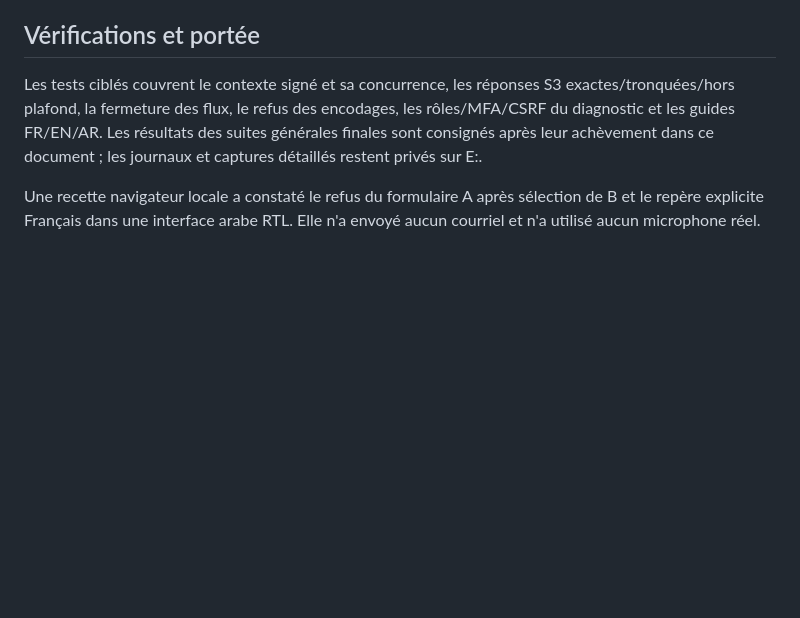
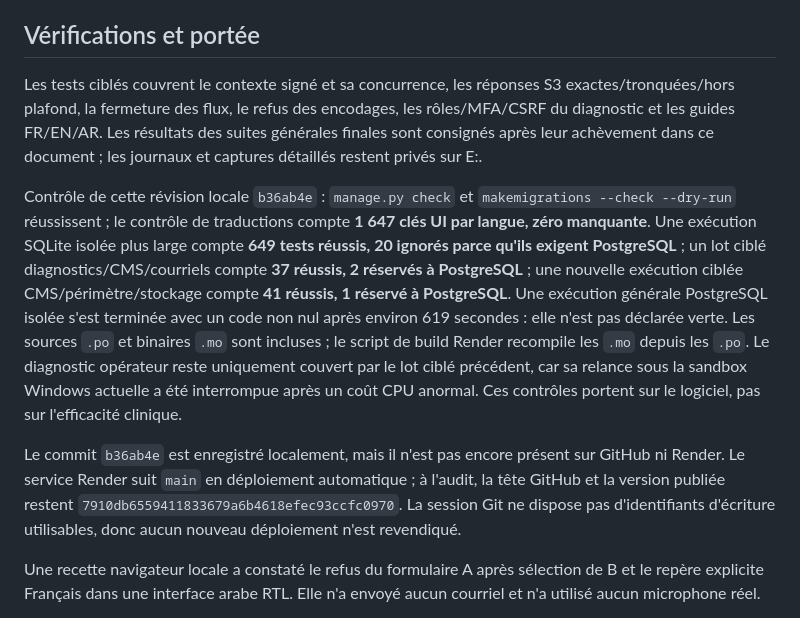
Before and after one commit to Midotech31/nehedrou, a Markdown page: docs/COMMERCIALISATION_PROGRESS_20261031.md, the part around the change. GitHub-like rendering; blank space fills up the shorter version.

Commit message:
Record commercialization verification status

```diff
--- a/docs/COMMERCIALISATION_PROGRESS_20261031.md
+++ b/docs/COMMERCIALISATION_PROGRESS_20261031.md
@@ -24,6 +24,10 @@ La langue des consignes d'accompagnement est maintenant annoncée sur le détail
 
 Les tests ciblés couvrent le contexte signé et sa concurrence, les réponses S3 exactes/tronquées/hors plafond, la fermeture des flux, le refus des encodages, les rôles/MFA/CSRF du diagnostic et les guides FR/EN/AR. Les résultats des suites générales finales sont consignés après leur achèvement dans ce document ; les journaux et captures détaillés restent privés sur E:.
 
+Contrôle de cette révision locale `b36ab4e` : `manage.py check` et `makemigrations --check --dry-run` réussissent ; le contrôle de traductions compte **1 647 clés UI par langue, zéro manquante**. Une exécution SQLite isolée plus large compte **649 tests réussis, 20 ignorés parce qu'ils exigent PostgreSQL** ; un lot ciblé diagnostics/CMS/courriels compte **37 réussis, 2 réservés à PostgreSQL** ; une nouvelle exécution ciblée CMS/périmètre/stockage compte **41 réussis, 1 réservé à PostgreSQL**. Une exécution générale PostgreSQL isolée s'est terminée avec un code non nul après environ 619 secondes : elle n'est pas déclarée verte. Les sources `.po` et binaires `.mo` sont incluses ; le script de build Render recompile les `.mo` depuis les `.po`. Le diagnostic opérateur reste uniquement couvert par le lot ciblé précédent, car sa relance sous la sandbox Windows actuelle a été interrompue après un coût CPU anormal. Ces contrôles portent sur le logiciel, pas sur l'efficacité clinique.
+
+Le commit `b36ab4e` est enregistré localement, mais il n'est pas encore présent sur GitHub ni Render. Le service Render suit `main` en déploiement automatique ; à l'audit, la tête GitHub et la version publiée restent `7910db6559411833679a6b4618efec93ccfc0970`. La session Git ne dispose pas d'identifiants d'écriture utilisables, donc aucun nouveau déploiement n'est revendiqué.
+
 Une recette navigateur locale a constaté le refus du formulaire A après sélection de B et le repère explicite Français dans une interface arabe RTL. Elle n'a envoyé aucun courriel et n'a utilisé aucun microphone réel.
 
 Une restauration fictive PostgreSQL 17.11, achevée le 30 octobre à 23:20 UTC (31 octobre en Algérie), inclut les migrations qualification 0003/0004. Elle retrouve les instantanés, médias exacts et notes privées, les exports professionnel/familial, le refus d'un autre cabinet et le défaut SQL vide des anciennes décisions, toujours bloquées. Les deux bases locales créées pour cet exercice ont été retirées ; archive chiffrée et clé séparée restent privées sur E:. Ce n'est ni une restauration de Neon, ni une mesure de S3, ni un engagement de reprise du service.
```
